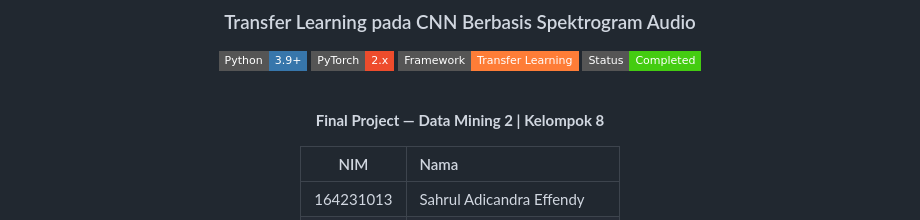
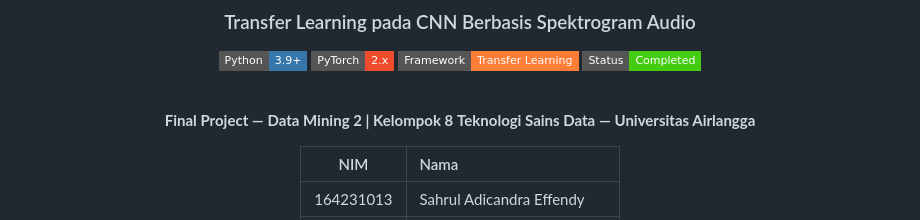
Before and after one commit to addaan1/Final-Project-Datmin2, a Markdown page: README.md, the part around the change. Drawn GitHub-style; badges without logos.

```diff
--- a/README.md
+++ b/README.md
@@ -11,6 +11,7 @@
 <br/>
 
 **Final Project — Data Mining 2 | Kelompok 8**
+**Teknologi Sains Data — Universitas Airlangga**
 
 | NIM | Nama |
 |:---:|:-----|
```
